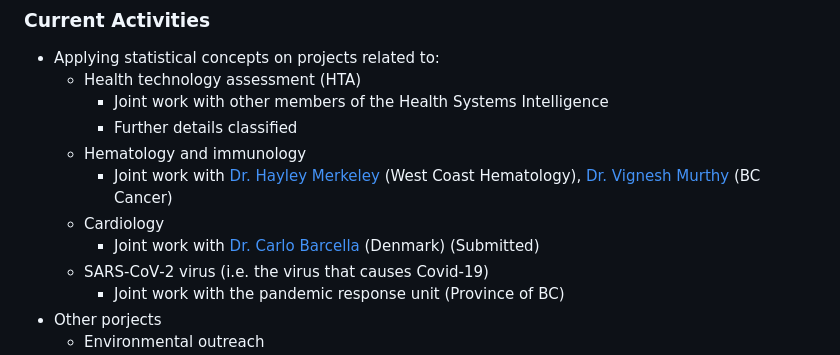
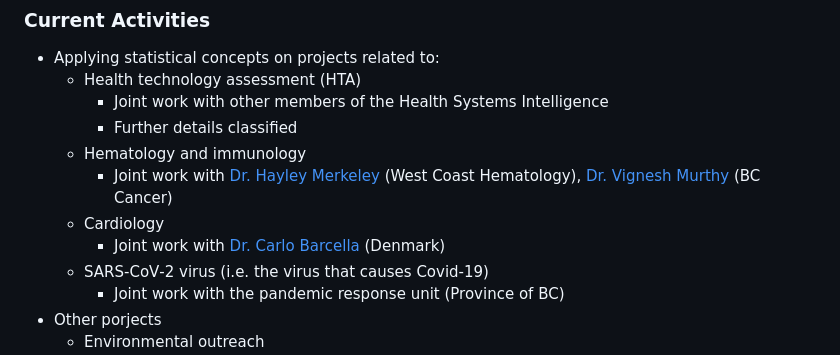
Before and after one commit to nishanmudalige/nishanmudalige, a Markdown page: README.md, the part around the change. Drawn GitHub-style.

```diff
--- a/README.md
+++ b/README.md
@@ -14,7 +14,7 @@
    - Hematology and immunology
       - Joint work with [Dr. Hayley Merkeley](https://covid19.research.ubc.ca/people/hayley-merkeley) (West Coast Hematology), [Dr. Vignesh Murthy](https://doctors.cpso.on.ca/DoctorDetails/Murthy-Vignesh/0310224-109098) (BC Cancer)
    - Cardiology
-      - Joint work with [Dr. Carlo Barcella](https://esc365.escardio.org/person/477456) (Denmark) (Submitted)
+      - Joint work with [Dr. Carlo Barcella](https://esc365.escardio.org/person/477456) (Denmark)
     - SARS‑CoV‑2 virus (i.e. the virus that causes Covid-19)
       - Joint work with the pandemic response unit (Province of BC)
 - Other porjects
```
